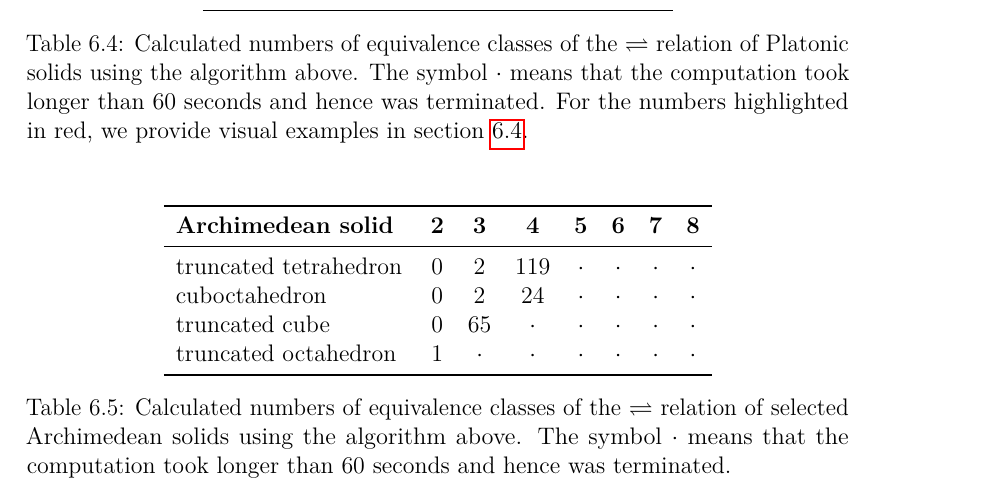
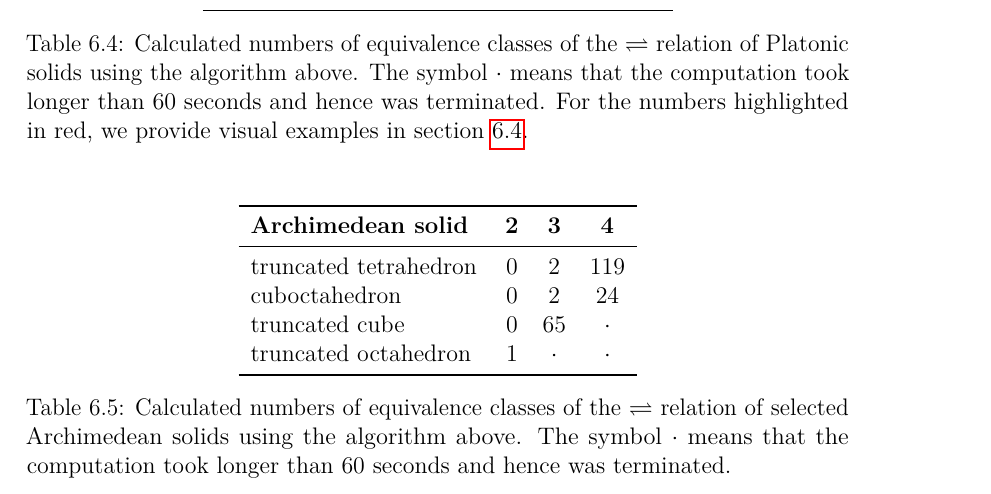
Before and after one commit to hartmaj2/plat-arch-solids-coloring, a LaTeX thesis (Paper/thesis.tex, which reads Paper/6count_partitions_indepsets.tex, Paper/metadata.tex): part of page 45 of 54, cut so that both start at the same text. Compiled offline with pdfLaTeX; a LaTeX package or settings file that is missing is left out.

Commit message:
Updates from Overleaf

```diff
--- a/Paper/6count_partitions_indepsets.tex
+++ b/Paper/6count_partitions_indepsets.tex
@@ -296,14 +296,14 @@ dodecahedron & $0$ & $17$ & $\cdot$ & $\cdot$ & $\cdot$ & $\cdot$ & $\cdot$ \\
 
 \begin{table}[H]
 \centering
-\begin{tabular}{l@{\hspace{0.5cm}}ccccccc}
+\begin{tabular}{l@{\hspace{0.5cm}}ccc}
 \toprule
-\textbf{Archimedean solid} & \textbf{2} & \textbf{3} & \textbf{4} & \textbf{5} & \textbf{6} & \textbf{7} & \textbf{8} \\
+\textbf{Archimedean solid} & \textbf{2} & \textbf{3} & \textbf{4} \\
 \midrule
-truncated tetrahedron & $0$ & $2$ & $119$ & $\cdot$ & $\cdot$ & $\cdot$ & $\cdot$ \\
-cuboctahedron & $0$ & $2$ & $24$ & $\cdot$ & $\cdot$ & $\cdot$ & $\cdot$ \\
-truncated cube & $0$ & $65$ & $\cdot$ & $\cdot$ & $\cdot$ & $\cdot$ & $\cdot$ \\
-truncated octahedron & $1$ & $\cdot$ & $\cdot$ & $\cdot$ & $\cdot$ & $\cdot$ & $\cdot$ \\
+truncated tetrahedron & $0$ & $2$ & $119$ \\
+cuboctahedron & $0$ & $2$ & $24$ \\
+truncated cube & $0$ & $65$ & $\cdot$ \\
+truncated octahedron & $1$ & $\cdot$ & $\cdot$ \\
 \bottomrule
 \end{tabular}
 \caption{Calculated numbers of equivalence classes of the $\rightleftharpoons$ relation of selected Archimedean solids using the algorithm above. The symbol $\cdot$ means that the computation took longer than 60 seconds and hence was terminated.}
--- a/Paper/metadata.tex
+++ b/Paper/metadata.tex
@@ -44,18 +44,18 @@
 % An optional dedication: you can thank whomever you wish (your supervisor,
 % consultant, who provided you with tea and pizza, etc.)
 \def\Dedication{
-I would like to give many thanks to my supervisor, Jiří Fiala, especially for his positive and proactive attitude. I am grateful for all helpful insights and recommendations he gave me throughout his supervision of this thesis.
+I would like to give many thanks to my supervisor, doc. RNDr. Jiří Fiala, Ph.D., especially for his positive and proactive attitude. I am grateful for all helpful insights and recommendations he gave me throughout his supervision of this thesis.
 
 Nevertheless, nothing of this would be possible without my family and friends, who kindly respected, that I did not have as much time for them as I wished.
 
 I would also like to thank developers of the SageMath software. They did and are still doing great work on a software, that provided me with tools that I could use for most of my algorithms, saving me from having to reinvent the wheel.
 
-Lastly, I would like to thank Martin Mareš and others, who took part in creating the \LaTeX{} template that was ready to be used for this thesis.
+Lastly, I would like to thank Mgr. Martin Mareš, Ph.D. and others, who took part in creating the \LaTeX{} template that was ready to be used for this thesis.
 }
 
 % Abstract (recommended length around 80-200 words; this is not a copy of your thesis assignment!)
 \def\Abstract{
-In this thesis, we study the coloring of Platonic and Archimedean solids. We provide an overview of the properties of their underlying graphs, followed by a summary of the types of colorings that can be applied to these graphs. We show conversions between various types of colorings and compute the corresponding chromatic numbers. We study chromatic polynomials and derive an explicit formula for the chromatic polynomial of a complete k-partite graph with partition size 2. We then study the concept of the orbital chromatic polynomial, which was first introduced by P.J. Cameron in 2007, and implement an algorithm for its computation. Lastly, we study the number of partitions of vertices into independent sets up to symmetries, establish bounds for these numbers, and propose an enumerative algorithm for their computation.}
+In this thesis, we study the coloring of Platonic and Archimedean solids. We provide an overview of the properties of their underlying graphs, followed by a summary of the types of colorings that can be applied to these graphs. We show conversions between various types of colorings and compute the corresponding chromatic numbers. We study chromatic polynomials and derive an explicit formula for the chromatic polynomial of a complete $k$-partite graph with partition size 2. We then study the concept of the orbital chromatic polynomial, which was first introduced by P.J. Cameron in 2007, and implement an algorithm for its computation. Lastly, we study the number of partitions of vertices into independent sets up to symmetries, establish bounds for these numbers, and propose an enumerative algorithm for their computation.}
 
 % \xxx{Use the most precise, shortest sentences that state what problem the
 % thesis addresses, how it is approached, pinpoint the exact result achieved, and
@@ -69,7 +69,7 @@ In this thesis, we study the coloring of Platonic and Archimedean solids. We pro
 % 3 to 5 keywords (recommended) separated by \sep
 % Keywords are useful for indexing and searching for the theses by topic.
 \def\ThesisKeywords{
-graph coloring \sep chromatic polynomial \sep orbit-counting \sep independent sets \sep Platonic solids \sep Archimedean solids
+graph coloring \sep chromatic polynomial \sep Platonic solids
 }
 % \xxx{keyword\sep key phrase}
 
@@ -96,8 +96,8 @@ graph coloring \sep chromatic polynomial \sep orbit-counting \sep independent se
 \def\StudyProgrammeCS{Informatika}
 
 \def\ThesisKeywordsCS{
-barvení grafů \sep chromatický polynom \sep počítání orbit \sep nezávislé množiny \sep platónská tělesa \sep archimédovská tělesa
+barvení grafů \sep chromatický polynom  \sep platónská tělesa
 }
 
 \def\AbstractCS{
-V této práci studujeme obarvení platónských a archimédovských těles. Poskytujeme přehled vlastností jejich grafů, následovaný shrnutím typů obarvení, která lze na tyto grafy aplikovat. Ukazujeme převody mezi různými typy obarvení a počítáme odpovídající chromatická čísla. Studujeme chromatické polynomy a odvozujeme explicitní vzorec pro chromatický polynom úplného k-partitního grafu s partitami velikosti 2. Dále se zabýváme konceptem orbitálního chromatického polynomu, který poprvé představil P. J. Cameron v roce 2007, a implementujeme algoritmus pro jeho výpočet. Nakonec studujeme počet rozkladů vrcholů na nezávislé množiny až na symetrie, stanovujeme odhady pro tyto počty a navrhujeme algoritmus pro jejich výpočet.}
+V této práci studujeme obarvení platónských a archimédovských těles. Poskytujeme přehled vlastností jejich grafů, následovaný shrnutím typů obarvení, která lze na tyto grafy aplikovat. Ukazujeme převody mezi různými typy obarvení a počítáme odpovídající chromatická čísla. Studujeme chromatické polynomy a odvozujeme explicitní vzorec pro chromatický polynom úplného $k$-partitního grafu s partitami velikosti 2. Dále se zabýváme konceptem orbitálního chromatického polynomu, který poprvé představil P. J. Cameron v roce 2007, a implementujeme algoritmus pro jeho výpočet. Nakonec studujeme počet rozkladů vrcholů na nezávislé množiny až na symetrie, stanovujeme odhady pro tyto počty a navrhujeme algoritmus pro jejich výpočet.}
```
Also changed, not shown: Paper/1geo_to_graphs.tex (+1 -1 lines).
